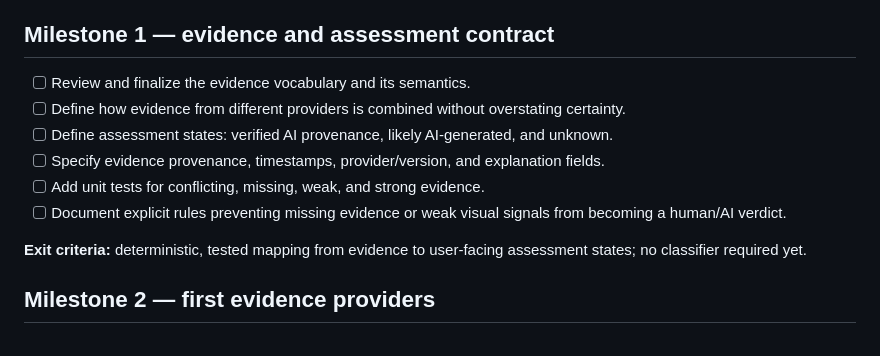
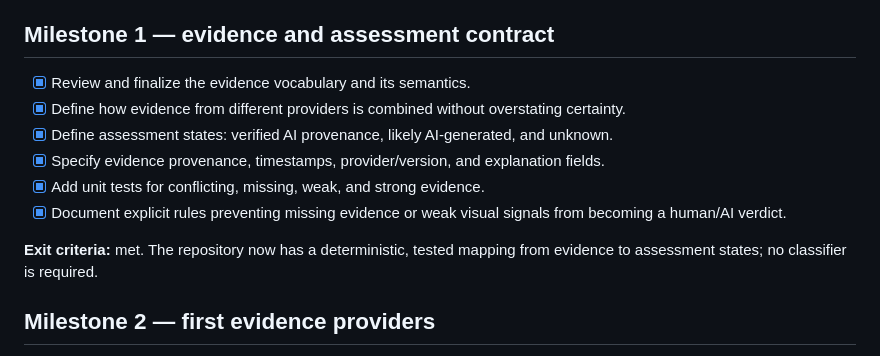
Before and after one commit to vtrravikumar/humanfeed, a Markdown page: ROADMAP.md, the part around the change. GitHub-like rendering.

Commit message:
Mark evidence assessment milestone complete

```diff
--- a/ROADMAP.md
+++ b/ROADMAP.md
@@ -16,14 +16,14 @@ This roadmap tracks the first usable, X-only TruePost MVP. Checkboxes describe d
 
 ## Milestone 1 — evidence and assessment contract
 
-- [ ] Review and finalize the evidence vocabulary and its semantics.
-- [ ] Define how evidence from different providers is combined without overstating certainty.
-- [ ] Define assessment states: verified AI provenance, likely AI-generated, and unknown.
-- [ ] Specify evidence provenance, timestamps, provider/version, and explanation fields.
-- [ ] Add unit tests for conflicting, missing, weak, and strong evidence.
-- [ ] Document explicit rules preventing missing evidence or weak visual signals from becoming a human/AI verdict.
+- [x] Review and finalize the evidence vocabulary and its semantics.
+- [x] Define how evidence from different providers is combined without overstating certainty.
+- [x] Define assessment states: verified AI provenance, likely AI-generated, and unknown.
+- [x] Specify evidence provenance, timestamps, provider/version, and explanation fields.
+- [x] Add unit tests for conflicting, missing, weak, and strong evidence.
+- [x] Document explicit rules preventing missing evidence or weak visual signals from becoming a human/AI verdict.
 
-**Exit criteria:** deterministic, tested mapping from evidence to user-facing assessment states; no classifier required yet.
+**Exit criteria:** met. The repository now has a deterministic, tested mapping from evidence to assessment states; no classifier is required.
 
 ## Milestone 2 — first evidence providers
 
```
